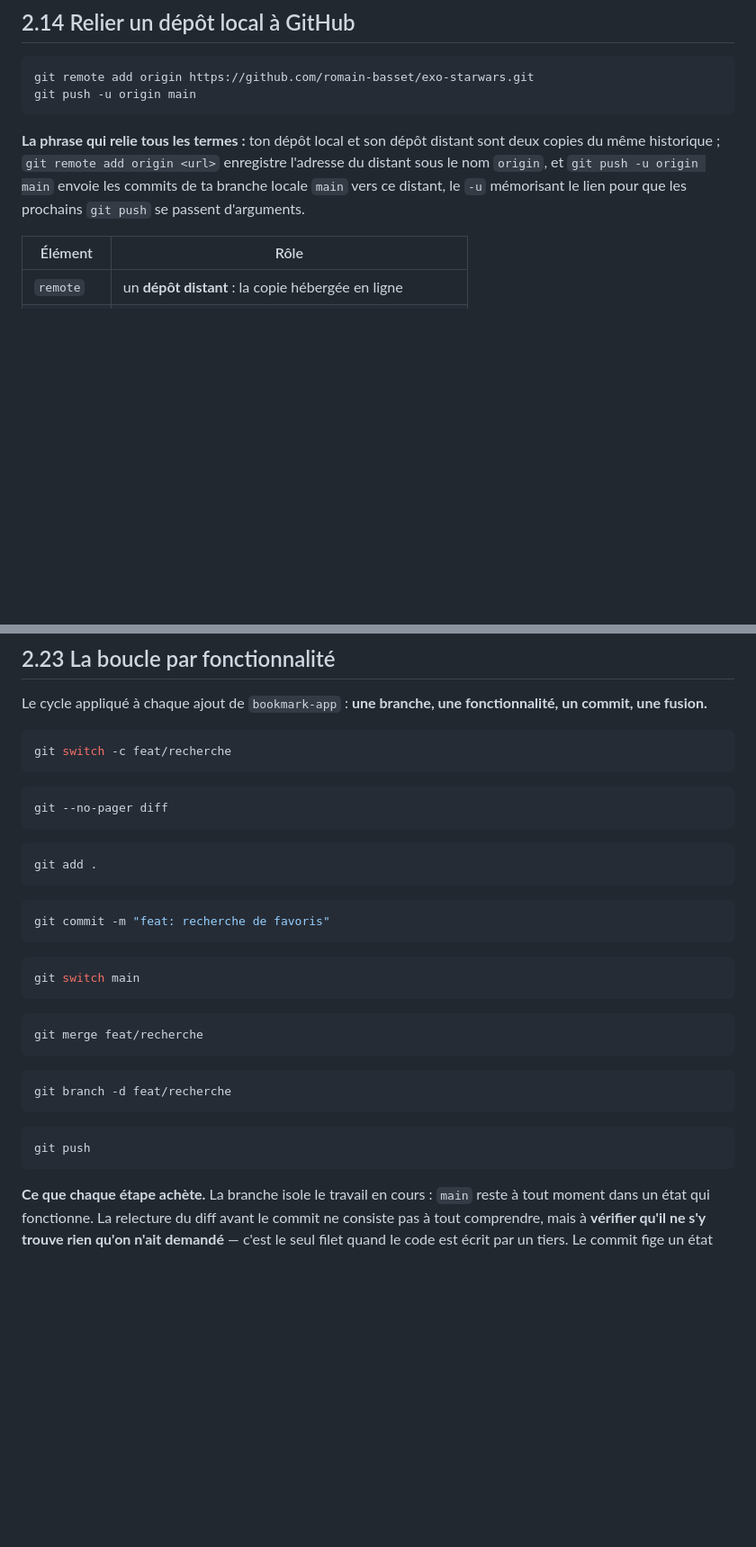
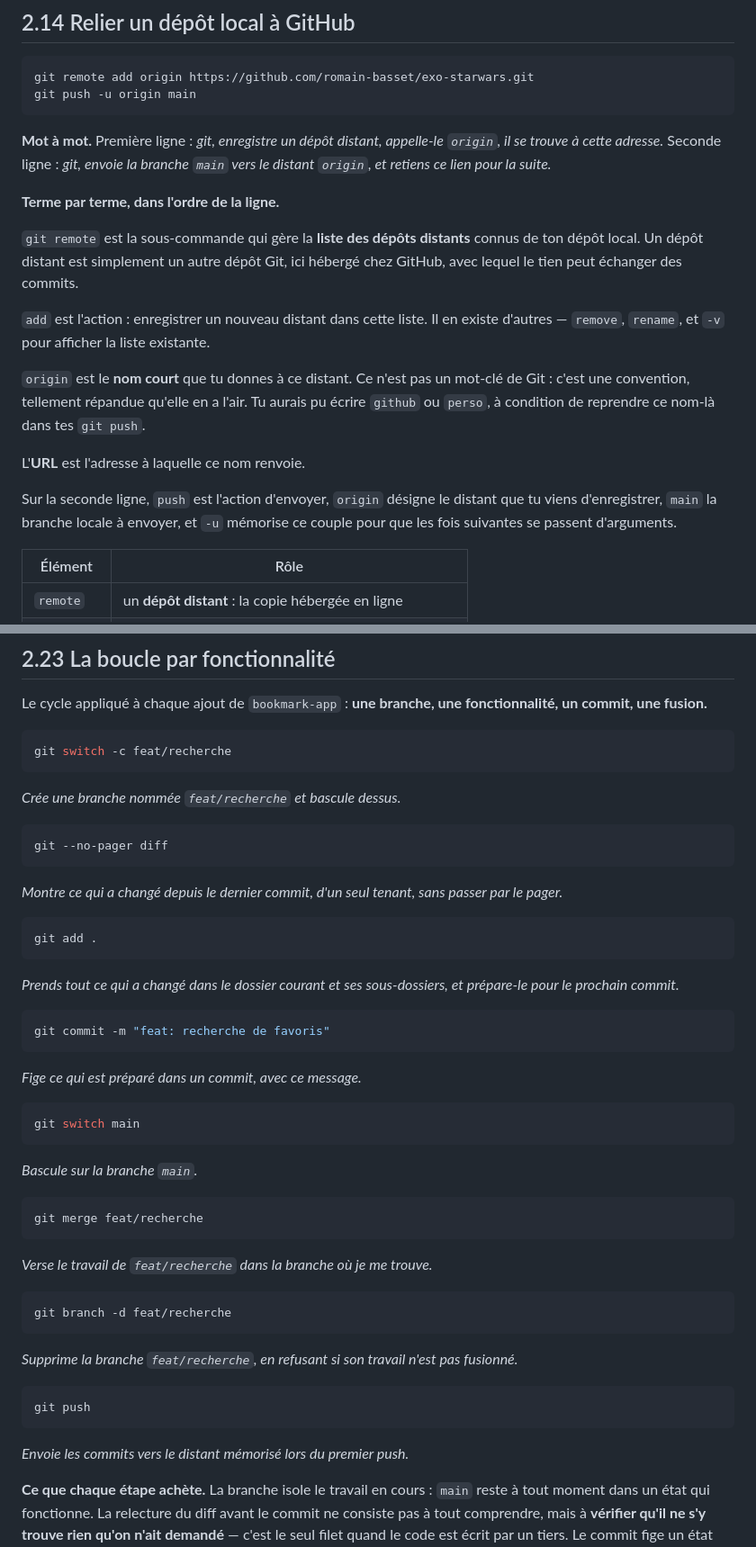
Before and after one commit to romain-basset/dictionnaire-vibe-coder, a Markdown page: FICHES.md, 2 parts joined by grey strips. Shown at 90% size. Drawn GitHub-style; blank space fills up the shorter version.

Commit message:
docs: traduction mot à mot des lignes de commande

````diff
--- a/FICHES.md
+++ b/FICHES.md
@@ -323,7 +331,19 @@ git remote add origin https://github.com/romain-basset/exo-starwars.git
 git push -u origin main
 ```
 
-**La phrase qui relie tous les termes :** ton dépôt local et son dépôt distant sont deux copies du même historique ; `git remote add origin <url>` enregistre l'adresse du distant sous le nom `origin`, et `git push -u origin main` envoie les commits de ta branche locale `main` vers ce distant, le `-u` mémorisant le lien pour que les prochains `git push` se passent d'arguments.
+**Mot à mot.** Première ligne : *git, enregistre un dépôt distant, appelle-le `origin`, il se trouve à cette adresse.* Seconde ligne : *git, envoie la branche `main` vers le distant `origin`, et retiens ce lien pour la suite.*
+
+**Terme par terme, dans l'ordre de la ligne.**
+
+`git remote` est la sous-commande qui gère la **liste des dépôts distants** connus de ton dépôt local. Un dépôt distant est simplement un autre dépôt Git, ici hébergé chez GitHub, avec lequel le tien peut échanger des commits.
+
+`add` est l'action : enregistrer un nouveau distant dans cette liste. Il en existe d'autres — `remove`, `rename`, et `-v` pour afficher la liste existante.
+
+`origin` est le **nom court** que tu donnes à ce distant. Ce n'est pas un mot-clé de Git : c'est une convention, tellement répandue qu'elle en a l'air. Tu aurais pu écrire `github` ou `perso`, à condition de reprendre ce nom-là dans tes `git push`.
+
+L'**URL** est l'adresse à laquelle ce nom renvoie.
+
+Sur la seconde ligne, `push` est l'action d'envoyer, `origin` désigne le distant que tu viens d'enregistrer, `main` la branche locale à envoyer, et `-u` mémorise ce couple pour que les fois suivantes se passent d'arguments.
 
 | Élément | Rôle |
 |---|---|
@@ -491,27 +519,42 @@ Le cycle appliqué à chaque ajout de `bookmark-app` : **une branche, une foncti
 ```bash
 git switch -c feat/recherche
 ```
+*Crée une branche nommée `feat/recherche` et bascule dessus.*
+
 ```bash
 git --no-pager diff
 ```
+*Montre ce qui a changé depuis le dernier commit, d'un seul tenant, sans passer par le pager.*
+
 ```bash
 git add .
 ```
+*Prends tout ce qui a changé dans le dossier courant et ses sous-dossiers, et prépare-le pour le prochain commit.*
+
 ```bash
 git commit -m "feat: recherche de favoris"
 ```
+*Fige ce qui est préparé dans un commit, avec ce message.*
+
 ```bash
 git switch main
 ```
+*Bascule sur la branche `main`.*
+
 ```bash
 git merge feat/recherche
 ```
+*Verse le travail de `feat/recherche` dans la branche où je me trouve.*
+
 ```bash
 git branch -d feat/recherche
 ```
+*Supprime la branche `feat/recherche`, en refusant si son travail n'est pas fusionné.*
+
 ```bash
 git push
 ```
+*Envoie les commits vers le distant mémorisé lors du premier push.*
 
 **Ce que chaque étape achète.** La branche isole le travail en cours : `main` reste à tout moment dans un état qui fonctionne. La relecture du diff avant le commit ne consiste pas à tout comprendre, mais à **vérifier qu'il ne s'y trouve rien qu'on n'ait demandé** — c'est le seul filet quand le code est écrit par un tiers. Le commit fige un état auquel on peut revenir. La fusion verse le travail dans `main`. La suppression de la branche évite qu'une liste de branches mortes ne masque celles qui vivent. Le push publie, et déclenche le déploiement.
 
````
Also changed, not shown: other parts of FICHES.md (+22 -0 lines).
